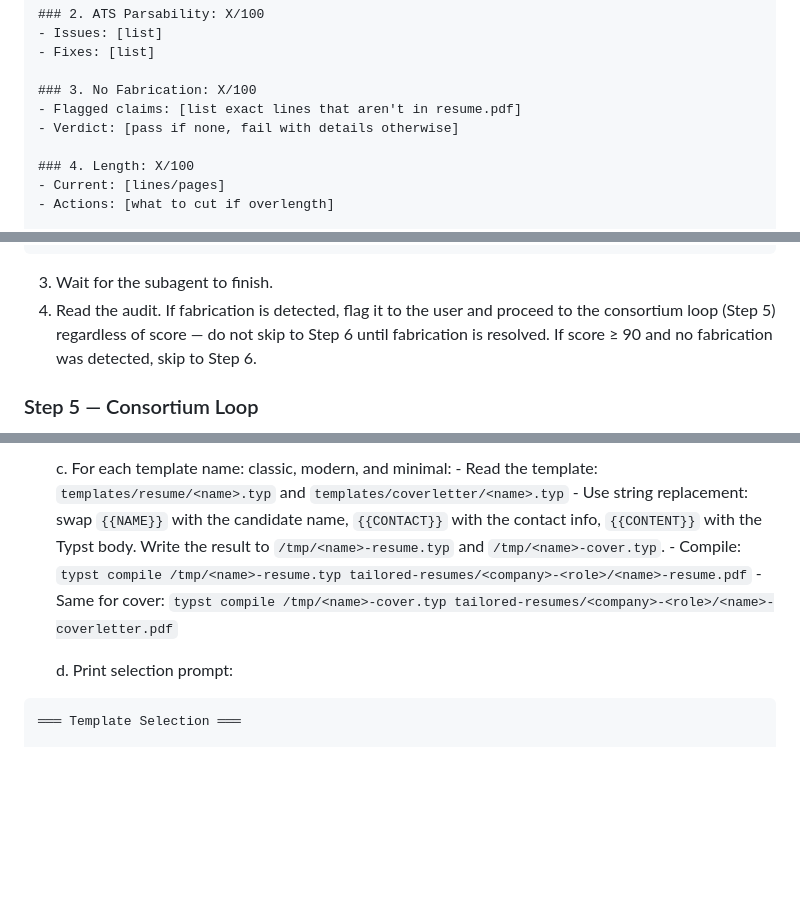
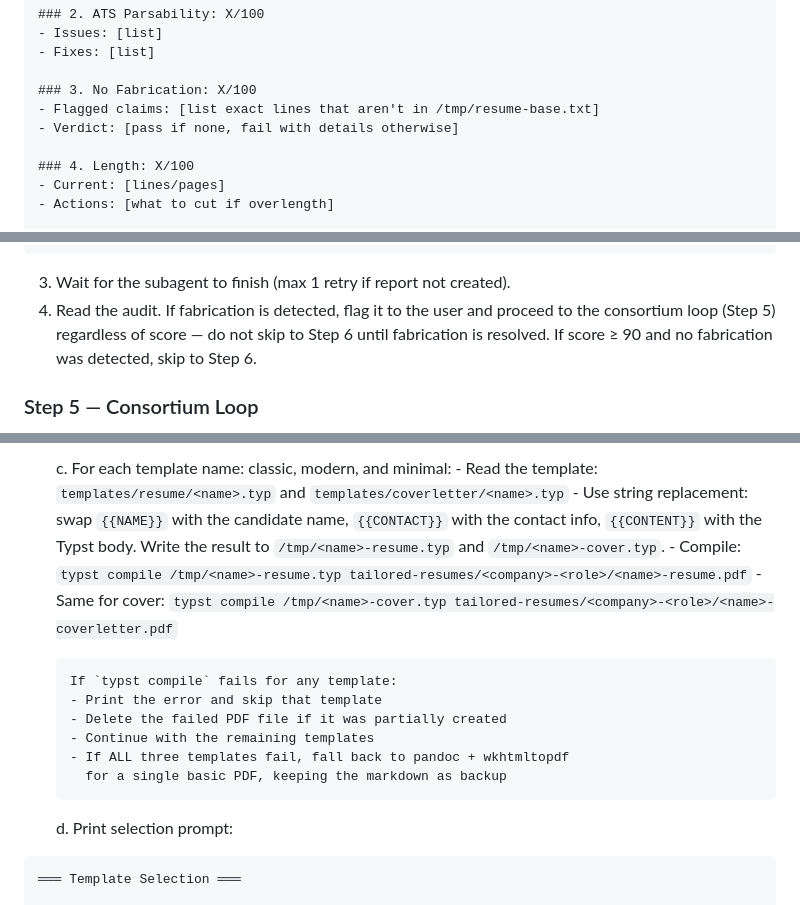
Before and after one commit to epratama/hermes-apply-job, a Markdown page: skills/apply-job/SKILL.md, 3 parts joined by grey strips. Rendered like a GitHub page; blank space fills up the shorter version.

````diff
--- a/skills/apply-job/SKILL.md
+++ b/skills/apply-job/SKILL.md
@@ -189,7 +202,7 @@ Output format:
 - Fixes: [list]
 
 ### 3. No Fabrication: X/100
-- Flagged claims: [list exact lines that aren't in resume.pdf]
+- Flagged claims: [list exact lines that aren't in /tmp/resume-base.txt]
 - Verdict: [pass if none, fail with details otherwise]
 
 ### 4. Length: X/100
@@ -214,7 +227,7 @@ Output format:
 - Fixes: [rewrite suggestions to sound more human]
 ```
 
-3. Wait for the subagent to finish.
+3. Wait for the subagent to finish (max 1 retry if report not created).
 4. Read the audit. If fabrication is detected, flag it to the user and
    proceed to the consortium loop (Step 5) regardless of score — do not
    skip to Step 6 until fabrication is resolved.
@@ -277,8 +290,15 @@ Also fix any AI writing patterns flagged by the auditor (filler phrases, adverbs
          `{{CONTACT}}` with the contact info, `{{CONTENT}}` with the
          Typst body. Write the result to `/tmp/<name>-resume.typ` and
          `/tmp/<name>-cover.typ`.
-       - Compile: `typst compile /tmp/<name>-resume.typ tailored-resumes/<company>-<role>/<name>-resume.pdf`
-       - Same for cover: `typst compile /tmp/<name>-cover.typ tailored-resumes/<company>-<role>/<name>-coverletter.pdf`
+        - Compile: `typst compile /tmp/<name>-resume.typ tailored-resumes/<company>-<role>/<name>-resume.pdf`
+        - Same for cover: `typst compile /tmp/<name>-cover.typ tailored-resumes/<company>-<role>/<name>-coverletter.pdf`
+
+       If `typst compile` fails for any template:
+       - Print the error and skip that template
+       - Delete the failed PDF file if it was partially created
+       - Continue with the remaining templates
+       - If ALL three templates fail, fall back to pandoc + wkhtmltopdf
+         for a single basic PDF, keeping the markdown as backup
 
    d. Print selection prompt:
 
````
Also changed, not shown: other parts of skills/apply-job/SKILL.md (+67 -28 lines).
